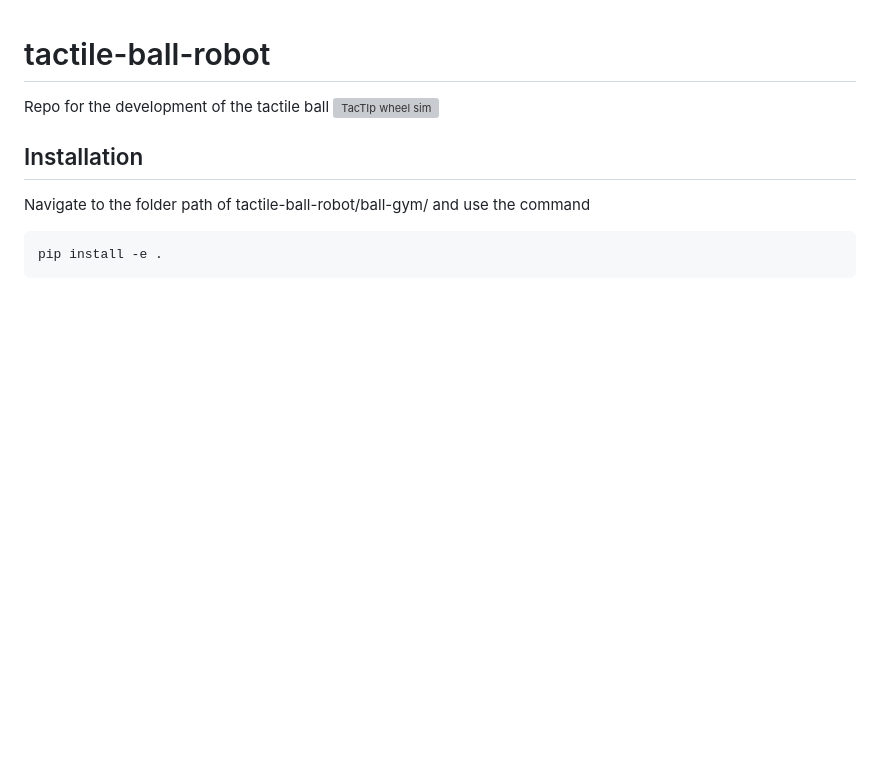
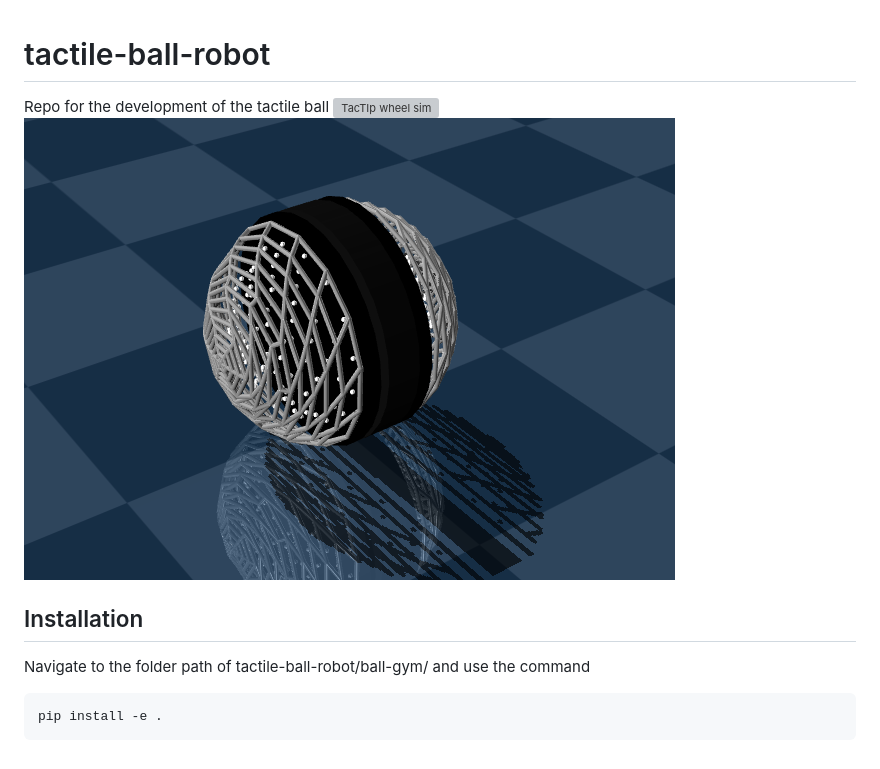
Before and after one commit to shepai/tactile-ball-robot, a Markdown page: README.md, the part around the change. Rendered like a GitHub page; pictures changed too: assets/ball.png (added); blank space fills up the shorter version; grey boxes are pictures that could not be loaded.

Commit message:
ball

```diff
--- a/README.md
+++ b/README.md
@@ -1,6 +1,7 @@
 # tactile-ball-robot
 Repo for the development of the tactile ball
 ![TacTIp wheel sim](https://raw.githubusercontent.com/shepai/tactile-ball-robot/refs/heads/main/assets/roll.gif)
+![TacTIp wheel sim](https://raw.githubusercontent.com/shepai/tactile-ball-robot/refs/heads/main/assets/ball.png)
 
 ## Installation
 Navigate to the folder path of tactile-ball-robot/ball-gym/ and use the command
```
